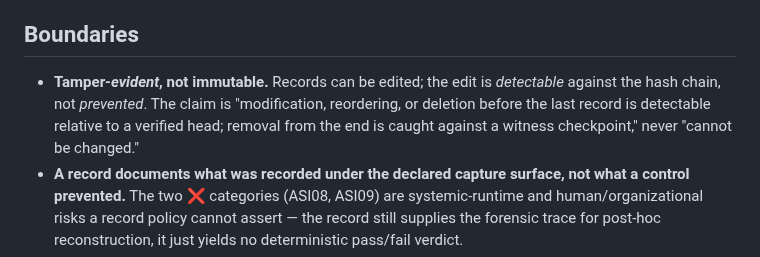
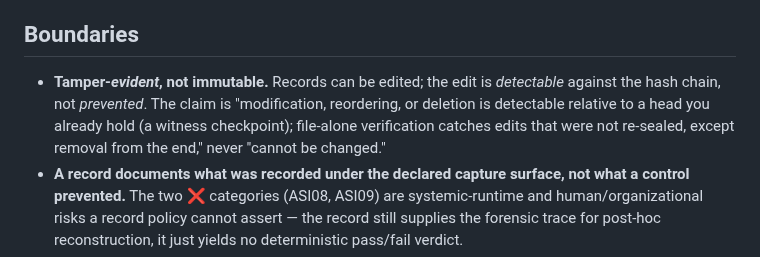
Before and after one commit to bkuan001/halo-record, a Markdown page: OWASP.md, the part around the change. GitHub-like rendering.

Commit message:
Separate what a held head and file-alone verification each detect in OWASP.md
Co-Authored-By: Claude Opus 5.5 <noreply@anthropic.com>
Claude-Session: https://claude.ai/code/session_011B9HtSG2HcaamqVesLXRxg

```diff
--- a/OWASP.md
+++ b/OWASP.md
@@ -29,7 +29,7 @@ The rules above ship as [`examples/policies/owasp-starter.json`](examples/polici
 
 ## Boundaries
 
-- **Tamper-*evident*, not immutable.** Records can be edited; the edit is *detectable* against the hash chain, not *prevented*. The claim is "modification, reordering, or deletion before the last record is detectable relative to a verified head; removal from the end is caught against a witness checkpoint," never "cannot be changed."
+- **Tamper-*evident*, not immutable.** Records can be edited; the edit is *detectable* against the hash chain, not *prevented*. The claim is "modification, reordering, or deletion is detectable relative to a head you already hold (a witness checkpoint); file-alone verification catches edits that were not re-sealed, except removal from the end," never "cannot be changed."
 - **A record documents what was recorded under the declared capture surface, not what a control prevented.** The two ❌ categories (ASI08, ASI09) are systemic-runtime and human/organizational risks a record policy cannot assert — the record still supplies the forensic trace for post-hoc reconstruction, it just yields no deterministic pass/fail verdict.
 - **Integrity is not completeness.** A record the operator holds proves nothing was *edited* relative to a verified head, never that nothing was *omitted*. Completeness against removal comes from an independent witness holding periodic checkpoints of the chain (the subject id, a record count, the head and the chain root) — see [Integrity vs. completeness](README.md#integrity-vs-completeness-read-this-part). This is the layer that makes the evidence trustworthy to a party outside the operator.
 
```
